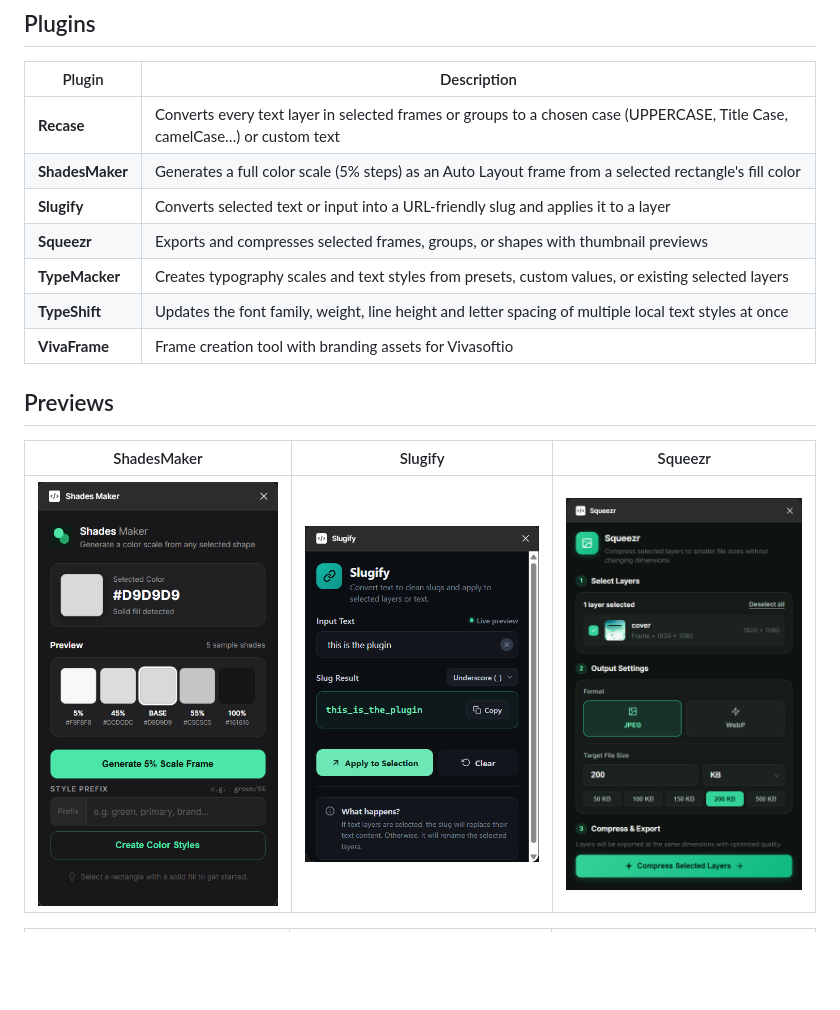
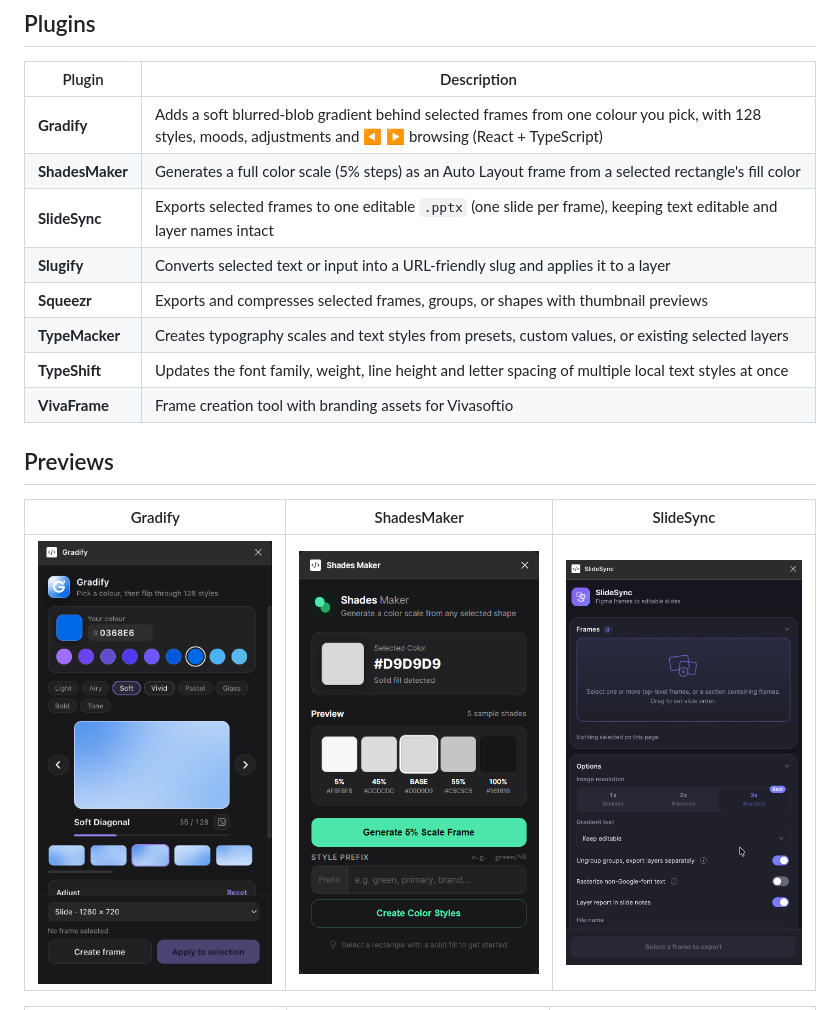
Before and after one commit to arshadziban/figma-plugins, a Markdown page: README.md, the part around the change printed below. GitHub-like rendering; pictures changed too: Gradify/image.png (added), SlideSync/image.png (added); blank space fills up the shorter version.

```diff
--- a/README.md
+++ b/README.md
@@ -6,8 +6,9 @@ A collection of Figma plugins built for design workflow.
 
 | Plugin | Description |
 |--------|-------------|
-| **Recase** | Converts every text layer in selected frames or groups to a chosen case (UPPERCASE, Title Case, camelCase…) or custom text |
+| **Gradify** | Adds a soft blurred-blob gradient behind selected frames from one colour you pick, with 128 styles, moods, adjustments and ◀ ▶ browsing (React + TypeScript) |
 | **ShadesMaker** | Generates a full color scale (5% steps) as an Auto Layout frame from a selected rectangle's fill color |
+| **SlideSync** | Exports selected frames to one editable `.pptx` (one slide per frame), keeping text editable and layer names intact |
 | **Slugify** | Converts selected text or input into a URL-friendly slug and applies it to a layer |
 | **Squeezr** | Exports and compresses selected frames, groups, or shapes with thumbnail previews |
 | **TypeMacker** | Creates typography scales and text styles from presets, custom values, or existing selected layers |
@@ -16,7 +17,7 @@ A collection of Figma plugins built for design workflow.
 
 ## Previews
 
-| ShadesMaker | Slugify | Squeezr |
-|:-----------:|:-------:|:-------:|
-| <img src="ShadesMaker/shadesMacker.png" width="260" alt="ShadesMaker"> | <img src="Slugify/slugify.png" width="260" alt="Slugify"> | <img src="Squeezr/image.png" width="260" alt="Squeezr"> |
+| Gradify | ShadesMaker | SlideSync |
+|:-------:|:-----------:|:---------:|
+| <img src="Gradify/image.png" width="260" alt="Gradify"> | <img src="ShadesMaker/shadesMacker.png" width="260" alt="ShadesMaker"> | <img src="SlideSync/image.png" width="260" alt="SlideSync"> |
 
```
Also changed, not shown: other parts of README.md (+9 -3 lines), Gradify/README.md (added, +101 -0 lines), 13 other files.
